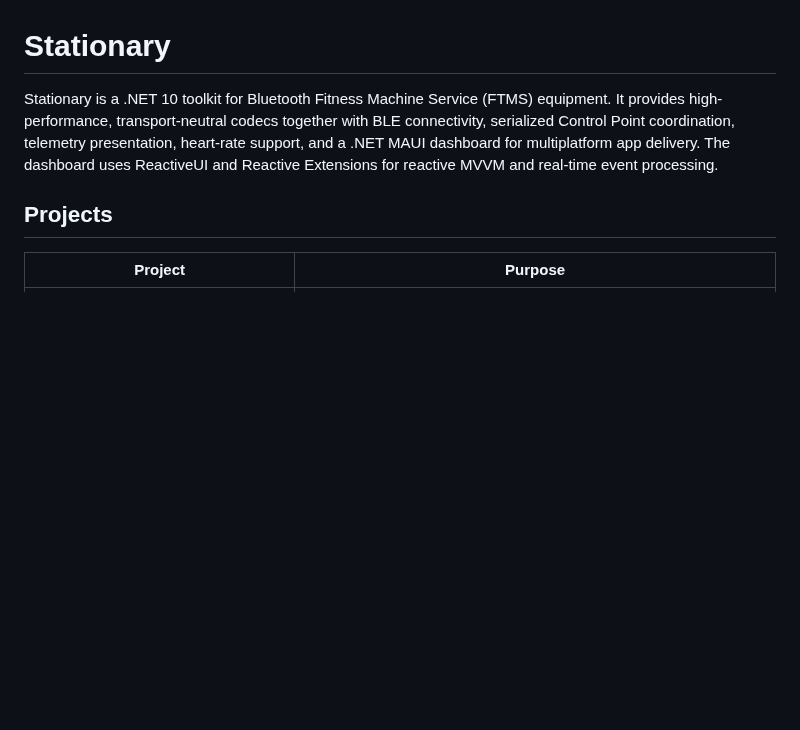
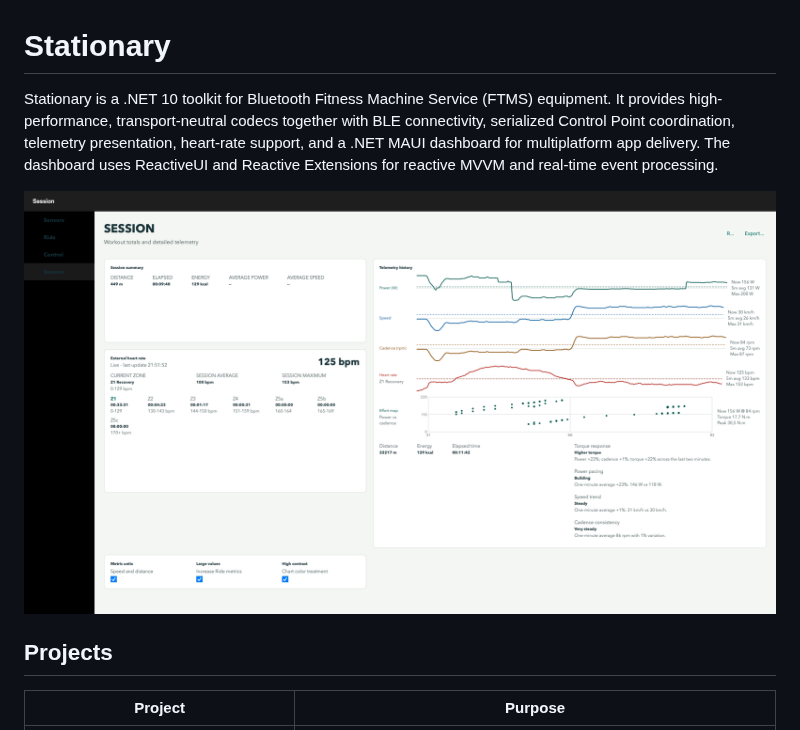
Before and after one commit to aalmada/Stationary, a Markdown page: README.md, the part around the change. Drawn GitHub-style; pictures changed too: Screenshot 2026-09-10 at 21.51.52.png (added); blank space fills up the shorter version.

Commit message:
Add image of Stationary FTMS dashboard session view to README.md

```diff
--- a/README.md
+++ b/README.md
@@ -1,6 +1,8 @@
 # Stationary
 
 Stationary is a .NET 10 toolkit for Bluetooth Fitness Machine Service (FTMS) equipment. It provides high-performance, transport-neutral codecs together with BLE connectivity, serialized Control Point coordination, telemetry presentation, heart-rate support, and a .NET MAUI dashboard for multiplatform app delivery. The dashboard uses ReactiveUI and Reactive Extensions for reactive MVVM and real-time event processing.
+
+![Stationary FTMS dashboard Session view with live telemetry and heart-rate analytics](Screenshot%202026-09-10%20at%2021.51.52.png)
 
 ## Projects
 
```
